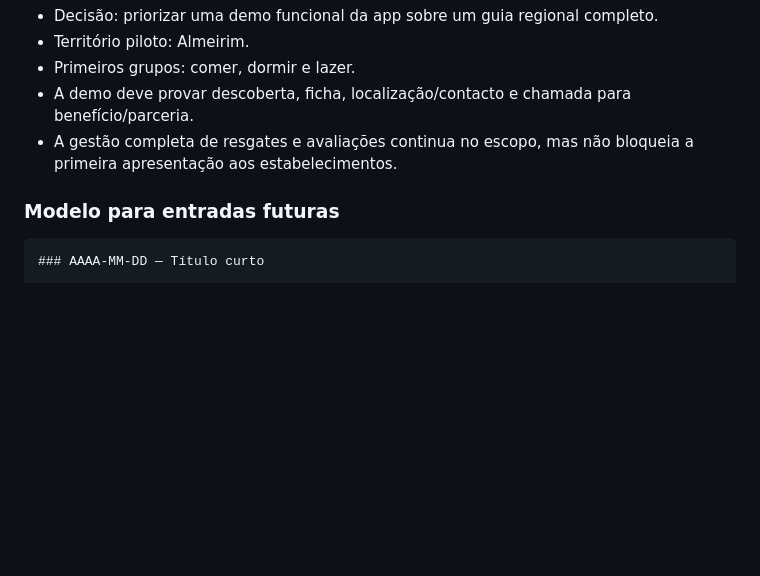
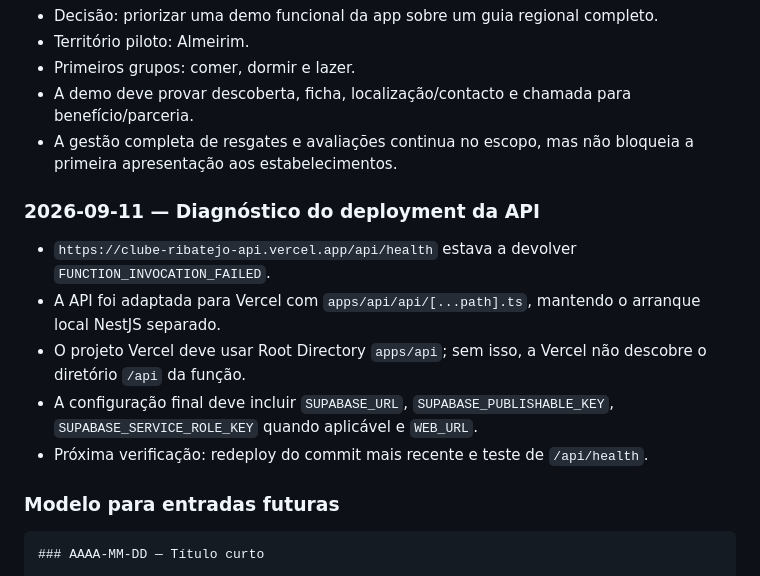
Before and after one commit to Maxwellsan91/ClubeDaqui, a Markdown page: DEVELOPMENT_CONTEXT.md, the part around the change. GitHub-like rendering; blank space fills up the shorter version.

Commit message:
docs: record Vercel API deployment diagnosis

````diff
--- a/DEVELOPMENT_CONTEXT.md
+++ b/DEVELOPMENT_CONTEXT.md
@@ -228,6 +228,20 @@ serena memories check
 - A gestão completa de resgates e avaliações continua no escopo, mas não
   bloqueia a primeira apresentação aos estabelecimentos.
 
+### 2026-09-11 — Diagnóstico do deployment da API
+
+- `https://clube-ribatejo-api.vercel.app/api/health` estava a devolver
+  `FUNCTION_INVOCATION_FAILED`.
+- A API foi adaptada para Vercel com `apps/api/api/[...path].ts`, mantendo o
+  arranque local NestJS separado.
+- O projeto Vercel deve usar Root Directory `apps/api`; sem isso, a Vercel não
+  descobre o diretório `/api` da função.
+- A configuração final deve incluir `SUPABASE_URL`,
+  `SUPABASE_PUBLISHABLE_KEY`, `SUPABASE_SERVICE_ROLE_KEY` quando aplicável e
+  `WEB_URL`.
+- Próxima verificação: redeploy do commit mais recente e teste de
+  `/api/health`.
+
 ### Modelo para entradas futuras
 
 ```text
````
